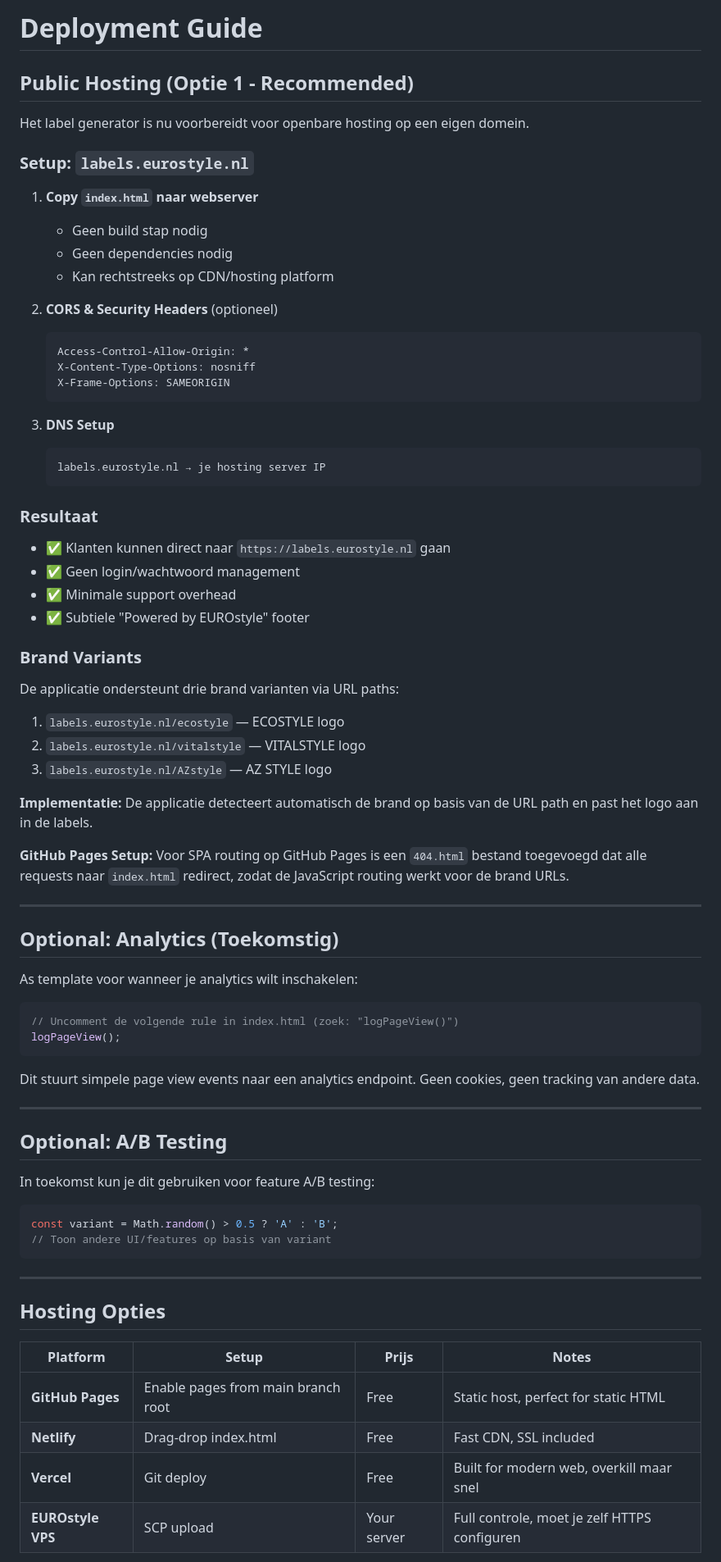
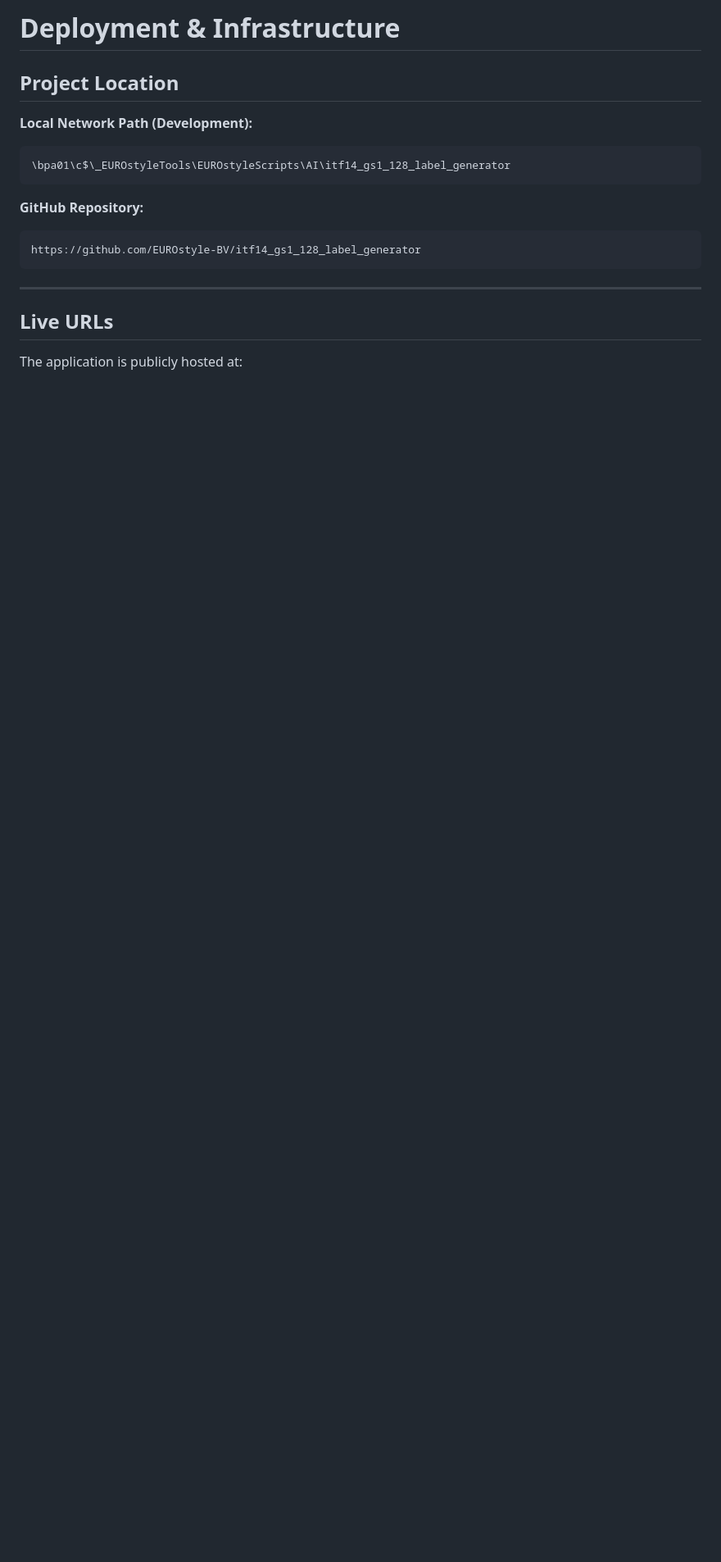
Before and after one commit to EUROstyle-BV/itf14_gs1_128_label_generator, a Markdown page: DEPLOYMENT.md, the part around one of its changes. Shown at 82% size. GitHub-like rendering; blank space fills up the shorter version.

````diff
--- a/DEPLOYMENT.md
+++ b/DEPLOYMENT.md
@@ -1,80 +1,20 @@
-# Deployment Guide
+# Deployment & Infrastructure
 
-## Public Hosting (Optie 1 - Recommended)
+## Project Location
 
-Het label generator is nu voorbereidt voor openbare hosting op een eigen domein.
-
-### Setup: `labels.eurostyle.nl`
-
-1. **Copy `index.html` naar webserver**
-   - Geen build stap nodig
-   - Geen dependencies nodig
-   - Kan rechtstreeks op CDN/hosting platform
-
-2. **CORS & Security Headers** (optioneel)
-   ```
-   Access-Control-Allow-Origin: *
-   X-Content-Type-Options: nosniff
-   X-Frame-Options: SAMEORIGIN
-   ```
-
-3. **DNS Setup**
-   ```
-   labels.eurostyle.nl → je hosting server IP
-   ```
-
-### Resultaat
-
-- ✅ Klanten kunnen direct naar `https://labels.eurostyle.nl` gaan
-- ✅ Geen login/wachtwoord management
-- ✅ Minimale support overhead
-- ✅ Subtiele "Powered by EUROstyle" footer
-
-### Brand Variants
-
-De applicatie ondersteunt drie brand varianten via URL paths:
-
-1. `labels.eurostyle.nl/ecostyle` — ECOSTYLE logo
-2. `labels.eurostyle.nl/vitalstyle` — VITALSTYLE logo
-3. `labels.eurostyle.nl/AZstyle` — AZ STYLE logo
-
-**Implementatie:** De applicatie detecteert automatisch de brand op basis van de URL path en past het logo aan in de labels.
-
-**GitHub Pages Setup:** Voor SPA routing op GitHub Pages is een `404.html` bestand toegevoegd dat alle requests naar `index.html` redirect, zodat de JavaScript routing werkt voor de brand URLs.
-
----
-
-## Optional: Analytics (Toekomstig)
-
-As template voor wanneer je analytics wilt inschakelen:
-
-```javascript
-// Uncomment de volgende rule in index.html (zoek: "logPageView()")
-logPageView();
+**Local Network Path (Development):**
+```
+\bpa01\c$\_EUROstyleTools\EUROstyleScripts\AI\itf14_gs1_128_label_generator
 ```
 
-Dit stuurt simpele page view events naar een analytics endpoint.
-Geen cookies, geen tracking van andere data.
-
----
-
-## Optional: A/B Testing
-
-In toekomst kun je dit gebruiken voor feature A/B testing:
-
-```javascript
-const variant = Math.random() > 0.5 ? 'A' : 'B';
-// Toon andere UI/features op basis van variant
+**GitHub Repository:**
+```
+https://github.com/EUROstyle-BV/itf14_gs1_128_label_generator
 ```
 
 ---
 
-## Hosting Opties
+## Live URLs
 
-| Platform | Setup | Prijs | Notes |
-|---|---|---|---|
-| **GitHub Pages** | Enable pages from main branch root | Free | Static host, perfect for static HTML |
-| **Netlify** | Drag-drop index.html | Free | Fast CDN, SSL included |
-| **Vercel** | Git deploy | Free | Built for modern web, overkill maar snel |
-| **EUROstyle VPS** | SCP upload | Your server | Full controle, moet je zelf HTTPS configuren |
+The application is publicly hosted at:
 
````
Also changed, not shown: other parts of DEPLOYMENT.md (+111 -45 lines), README.md (+8 -1 lines).
